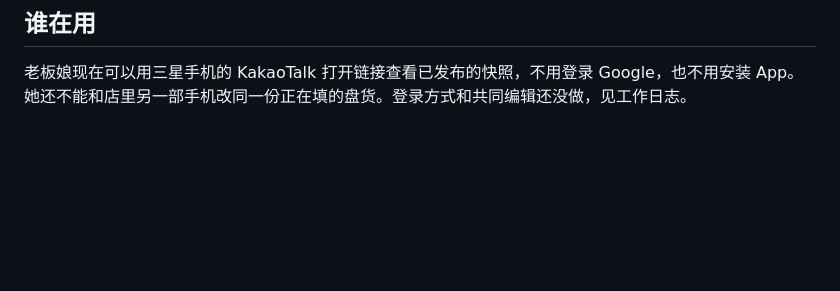
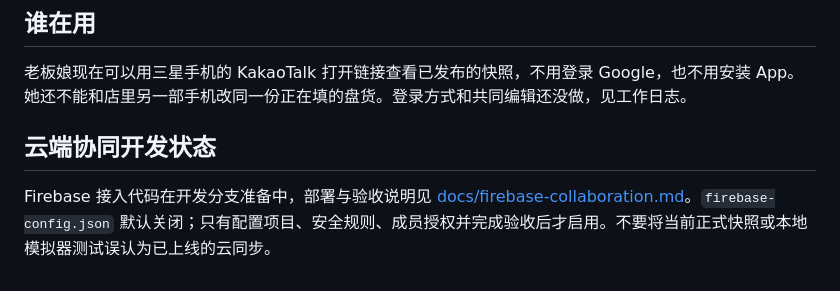
Before and after one commit to q414994573/chuanchuanxiang-pandian, a Markdown page: README.md, the part around the change. Rendered like a GitHub page; blank space fills up the shorter version.

Commit message:
Document cloud implementation tests and pending Firebase account configuration

```diff
--- a/README.md
+++ b/README.md
@@ -48,3 +48,7 @@
 ## 谁在用
 
 老板娘现在可以用三星手机的 KakaoTalk 打开链接查看已发布的快照，不用登录 Google，也不用安装 App。她还不能和店里另一部手机改同一份正在填的盘货。登录方式和共同编辑还没做，见工作日志。
+
+## 云端协同开发状态
+
+Firebase 接入代码在开发分支准备中，部署与验收说明见 [docs/firebase-collaboration.md](docs/firebase-collaboration.md)。`firebase-config.json` 默认关闭；只有配置项目、安全规则、成员授权并完成验收后才启用。不要将当前正式快照或本地模拟器测试误认为已上线的云同步。
```
Also changed, not shown: docs/工作日志.md (+14 -0 lines).
